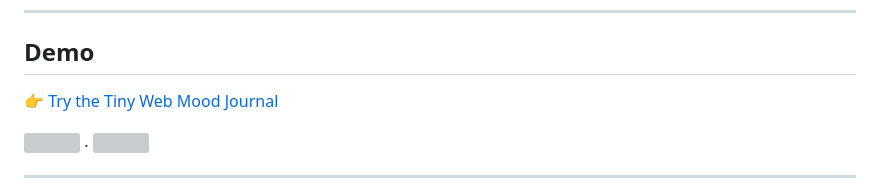
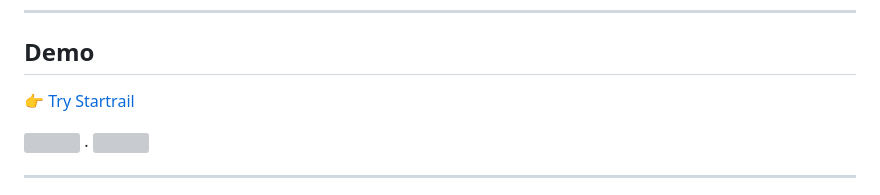
Before and after one commit to Caliapus/Startrail, a Markdown page: README.md, the part around the change. Rendered like a GitHub page; grey boxes are pictures that could not be loaded.

```diff
--- a/README.md
+++ b/README.md
@@ -8,7 +8,7 @@ Entries are saved locally in a `entries.json` file for later manipulation, and a
 
 ## Demo
 
-👉 [Try the Tiny Web Mood Journal](https://tiny-web-mood-journal.caliap.ro)
+👉 [Try Startrail](https://startrail.caliap.ro)
 
 <img src="https://github.com/user-attachments/assets/ac94f95e-2a19-42b7-82fd-0361aec77529" width=300>
 .
```
